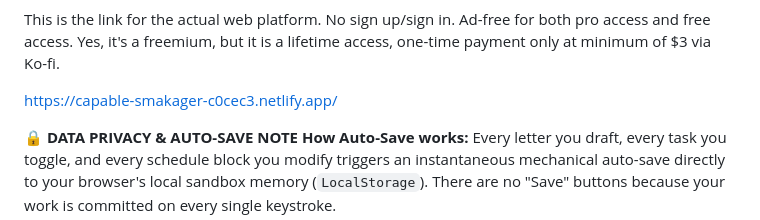
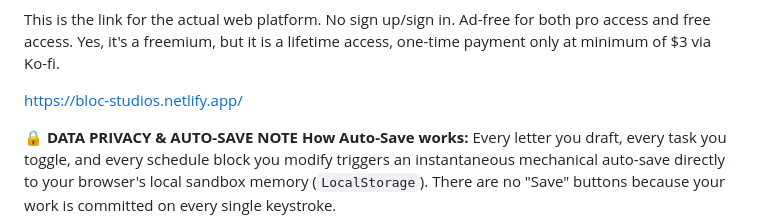
Before and after one commit to AKarchi/bloc-studios-suite, a Markdown page: README.md, the part around the change. Drawn GitHub-style.

Commit message:
Change Netlify link to new URL
Updated the Netlify link to the new URL for the web platform.

```diff
--- a/README.md
+++ b/README.md
@@ -3,7 +3,7 @@ https://bloc-studios-suite.vercel.app/
 
 This is the link for the actual web platform. No sign up/sign in. Ad-free for both pro access and free access. Yes, it's a freemium, but it is a lifetime access, one-time payment only at minimum of $3 via Ko-fi.
 
-https://capable-smakager-c0cec3.netlify.app/
+https://bloc-studios.netlify.app/
 
 🔒 **DATA PRIVACY & AUTO-SAVE NOTE**
 **How Auto-Save works:**  Every letter you draft, every task you toggle, and every schedule block you modify triggers an instantaneous mechanical auto-save directly to your browser's local sandbox memory (`LocalStorage`). There are no "Save" buttons because your work is committed on every single keystroke.
```
